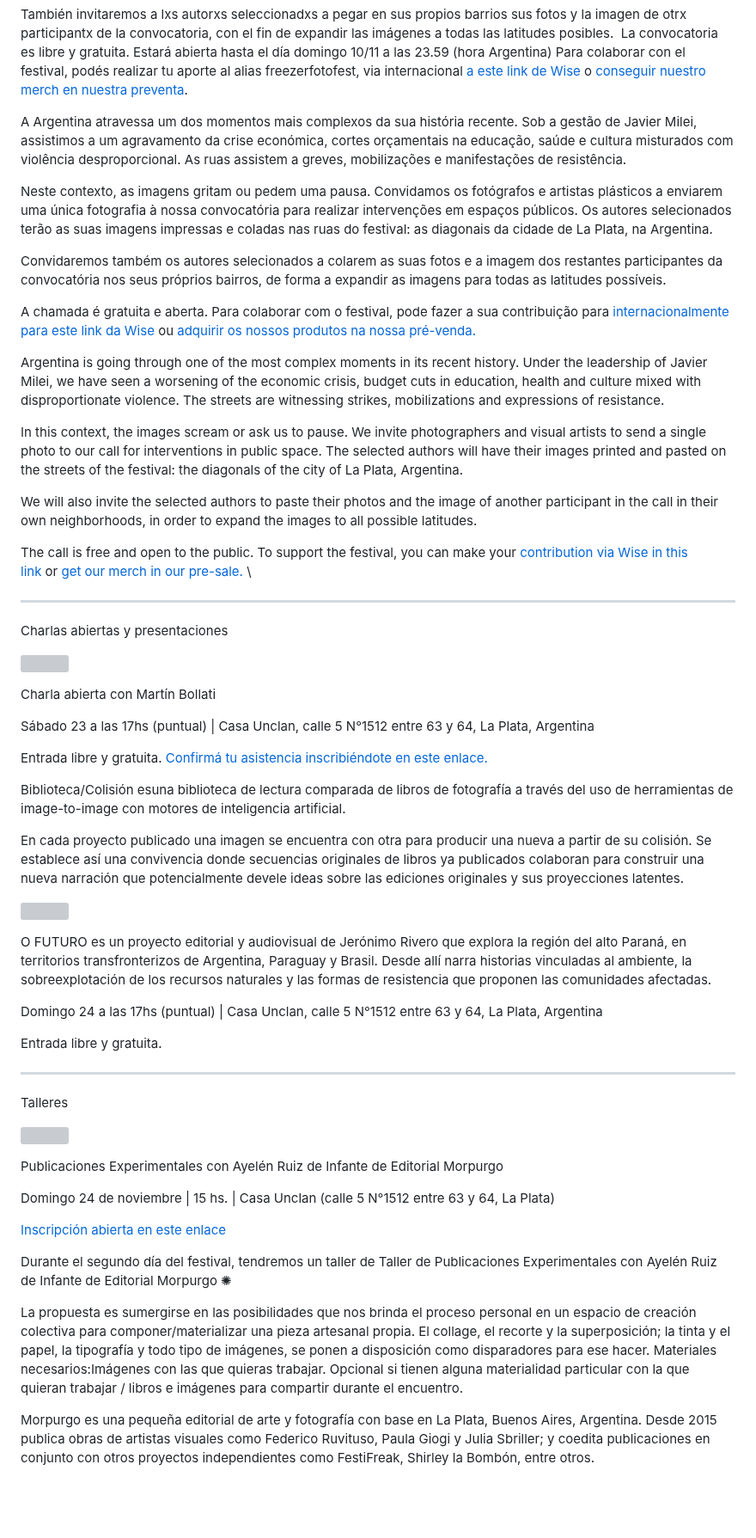
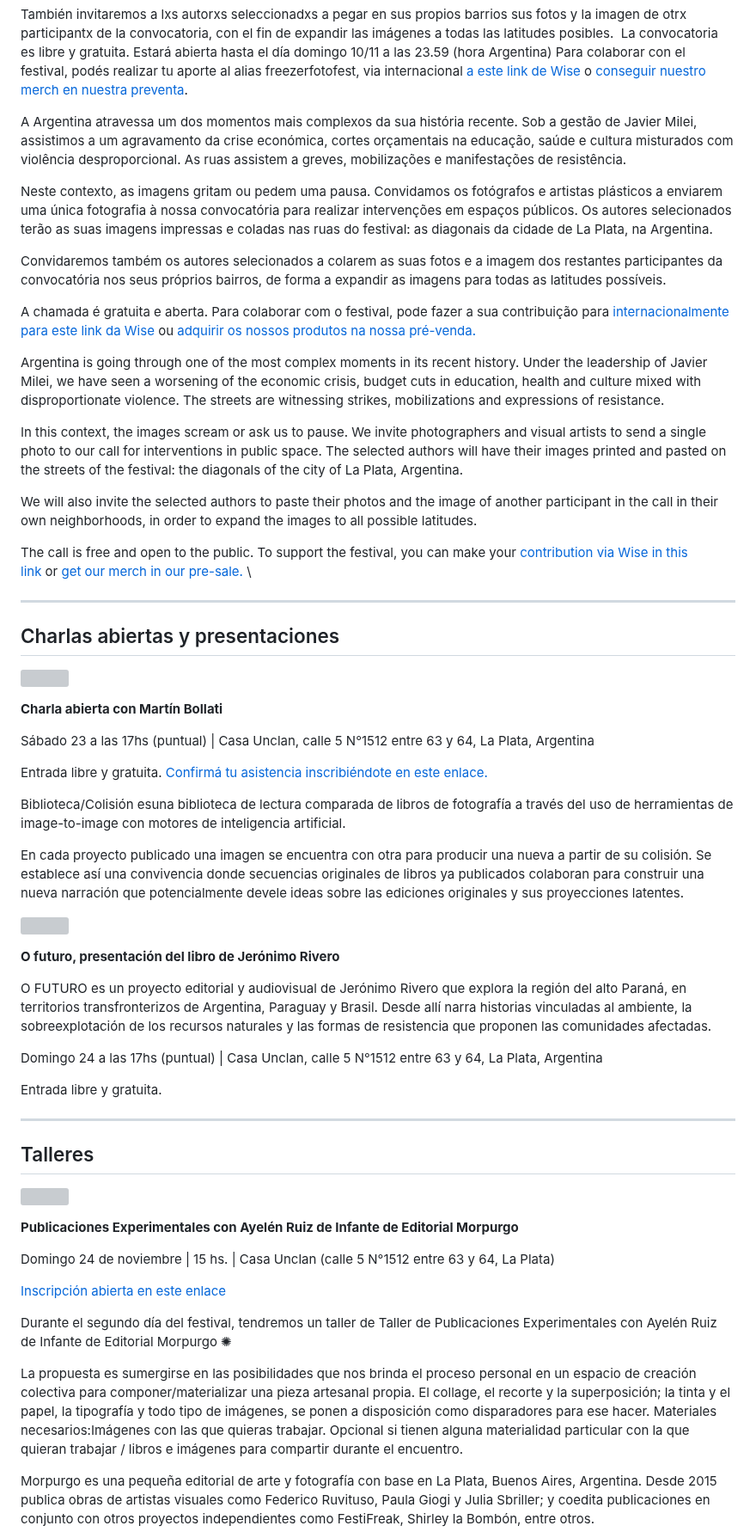
Before and after one commit to redraw/freezer, a Markdown page: content/pages/festival.md, the part around one of its changes. Shown at 86% size. GitHub-like rendering; blank space fills up the shorter version; grey boxes are pictures that could not be loaded.

Commit message:
TinaCMS content update

```diff
--- a/content/pages/festival.md
+++ b/content/pages/festival.md
@@ -51,7 +48,6 @@ También invitaremos a lxs autorxs seleccionadxs a pegar en sus propios barrios
 La convocatoria es libre y gratuita. Estará abierta hasta el día domingo 10/11 a las 23.59 (hora Argentina)
 Para colaborar con el festival, podés realizar tu aporte al alias freezerfotofest, via internacional [a este link de Wise](https://wise.com/pay/me/lucianam2248) o [conseguir nuestro merch en nuestra preventa](https://docs.google.com/forms/d/1_B2dBNtzTedQ2Esdz3phirMvF97Q3dziYdyM8jFyZ6E/edit).
 
-
 A Argentina atravessa um dos momentos mais complexos da sua história recente. Sob a gestão de Javier Milei, assistimos a um agravamento da crise económica, cortes orçamentais na educação, saúde e cultura misturados com violência desproporcional. As ruas assistem a greves, mobilizações e manifestações de resistência.
 
 Neste contexto, as imagens gritam ou pedem uma pausa. Convidamos os fotógrafos e artistas plásticos a enviarem uma única fotografia à nossa convocatória para realizar intervenções em espaços públicos. Os autores selecionados terão as suas imagens impressas e coladas nas ruas do festival: as diagonais da cidade de La Plata, na Argentina.
@@ -61,7 +57,6 @@ Convidaremos também os autores selecionados a colarem as suas fotos e a imagem
 A chamada é gratuita e aberta.
 Para colaborar com o festival, pode fazer a sua contribuição para[ internacionalmente para este link da Wise](https://wise.com/pay/me/lucianam2248) ou [adquirir os nossos produtos na nossa pré-venda.](https://docs.google.com/forms/d/1_B2dBNtzTedQ2Esdz3phirMvF97Q3dziYdyM8jFyZ6E/edit)
 
-
 Argentina is going through one of the most complex moments in its recent history. Under the leadership of Javier Milei, we have seen a worsening of the economic crisis, budget cuts in education, health and culture mixed with disproportionate violence. The streets are witnessing strikes, mobilizations and expressions of resistance.
 
 In this context, the images scream or ask us to pause. We invite photographers and visual artists to send a single photo to our call for interventions in public space. The selected authors will have their images printed and pasted on the streets of the festival: the diagonals of the city of La Plata, Argentina.
@@ -69,16 +64,15 @@ In this context, the images scream or ask us to pause. We invite photographers a
 We will also invite the selected authors to paste their photos and the image of another participant in the call in their own neighborhoods, in order to expand the images to all possible latitudes.
 
 The call is free and open to the public.
-To support the festival, you can make your[ contribution via Wise in this link ](https://wise.com/pay/me/lucianam2248)or [get our merch in our pre-sale. ](https://docs.google.com/forms/d/1_B2dBNtzTedQ2Esdz3phirMvF97Q3dziYdyM8jFyZ6E/edit)\
-
+To support the festival, you can make your[ contribution via Wise in this link ](https://wise.com/pay/me/lucianam2248)or [get our merch in our pre-sale. ](https://docs.google.com/forms/d/1_B2dBNtzTedQ2Esdz3phirMvF97Q3dziYdyM8jFyZ6E/edit)\\
 
 ***
 
-Charlas abiertas y presentaciones
+## Charlas abiertas y presentaciones
 
 ![](https://res.cloudinary.com/freezer/image/upload/v1729868549/freezer_fotofest-18_2_q1kbwy.png)
 
-Charla abierta con Martín Bollati
+**Charla abierta con Martín Bollati**
 
 Sábado 23 a las 17hs (puntual) | Casa Unclan, calle 5 N°1512 entre 63 y 64, La Plata, Argentina
 
@@ -90,6 +84,8 @@ En cada proyecto publicado una imagen se encuentra con otra para producir una nu
 
 ![](https://res.cloudinary.com/freezer/image/upload/v1729873853/freezer_fotofest_1_-33_4_s4r5gi.jpg)
 
+**O futuro, presentación del libro de Jerónimo Rivero**
+
 O FUTURO es un proyecto editorial y audiovisual de Jerónimo Rivero que explora la región del alto Paraná, en territorios transfronterizos de Argentina, Paraguay y Brasil. Desde allí narra historias vinculadas al ambiente, la sobreexplotación de los recursos naturales y las formas de resistencia que proponen las comunidades afectadas.
 
 Domingo 24 a las 17hs (puntual) | Casa Unclan, calle 5 N°1512 entre 63 y 64, La Plata, Argentina
@@ -98,11 +94,11 @@ Entrada libre y gratuita.
 
 ***
 
-Talleres
+## Talleres
 
 ![](https://res.cloudinary.com/freezer/image/upload/v1729874175/freezer_fotofest_1_-29_fwvnua.jpg)
 
-Publicaciones Experimentales con Ayelén Ruiz de Infante de Editorial Morpurgo
+**Publicaciones Experimentales con Ayelén Ruiz de Infante de Editorial Morpurgo**
 
 Domingo 24 de noviembre | 15 hs. | Casa Unclan (calle 5 N°1512 entre 63 y 64, La Plata)
 
@@ -110,10 +106,8 @@ Domingo 24 de noviembre | 15 hs. | Casa Unclan (calle 5 N°1512 entre 63 y 64, L
 
 Durante el segundo día del festival, tendremos un taller de Taller de Publicaciones Experimentales con Ayelén Ruiz de Infante de Editorial Morpurgo ✺
 
-
 La propuesta es sumergirse en las posibilidades que nos brinda el proceso personal en un espacio de creación colectiva para componer/materializar una pieza artesanal propia. El collage, el recorte y la superposición; la tinta y el papel, la tipografía y todo tipo de imágenes, se ponen a disposición como disparadores para ese hacer.
 Materiales necesarios:Imágenes con las que quieras trabajar. Opcional si tienen alguna materialidad particular con la que quieran trabajar / libros e imágenes para compartir durante el encuentro.
-
 
 Morpurgo es una pequeña editorial de arte y fotografía con base en La Plata, Buenos Aires, Argentina. Desde 2015 publica obras de artistas visuales como Federico Ruvituso, Paula Giogi y Julia Sbriller; y coedita publicaciones en conjunto con otros proyectos independientes como FestiFreak, Shirley la Bombón, entre otros.
 
```
Also changed, not shown: other parts of content/pages/festival.md (+6 -10 lines).
